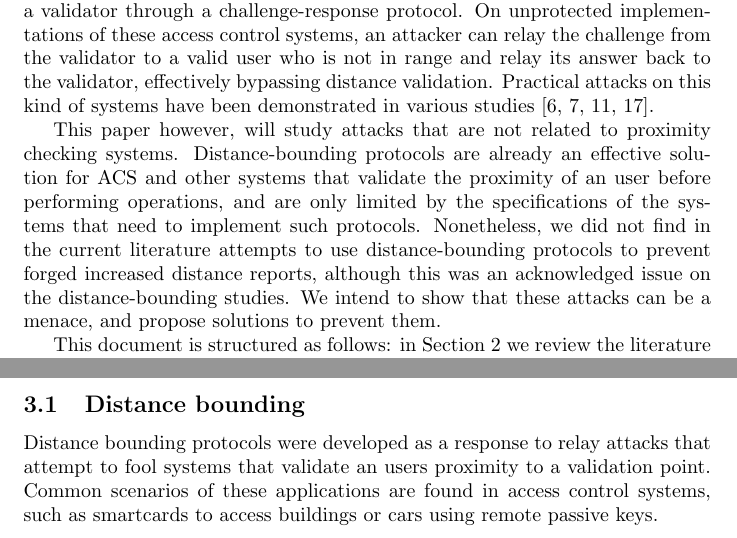
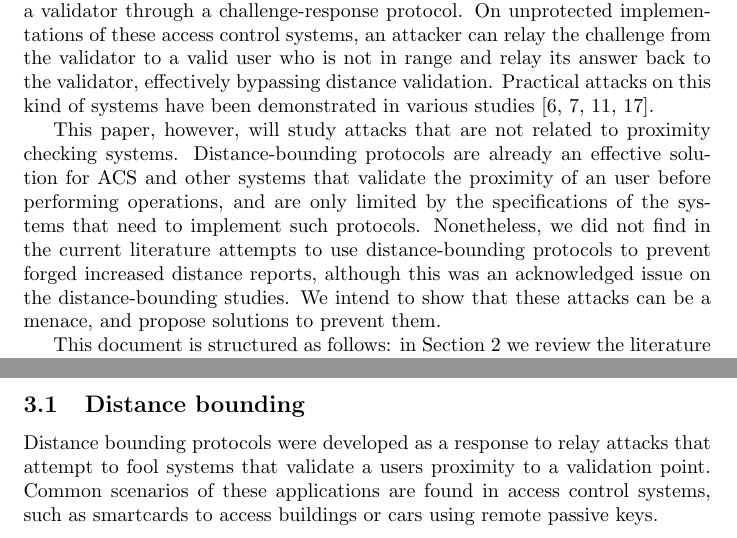
Before and after one commit to xtorrentgorjon/SNE-RP1, a LaTeX paper (Report/report.tex): two parts of pages 5 and 6 of 17, joined at a grey line, cut so that both start at the same text. Compiled offline with pdfLaTeX.

Commit message:
Minor fixes

```diff
--- a/Report/report.tex
+++ b/Report/report.tex
@@ -99,7 +99,7 @@ Communications between machines face many challenges when the transmitted inform
 
 Relay attacks consist of the mere reception and replay of information. Although at first this might seem harmless, many systems become vulnerable if that relaying of information is not noticed. One scenario that can be used as an example of the threat these attacks represent are Access Control Systems (ACS), in which a device is used to prove that a user is within a certain distance from a validator through a challenge-response protocol. On unprotected implementations of these access control systems, an attacker can relay the challenge from the validator to a valid user who is not in range and relay its answer back to the validator, effectively bypassing distance validation. Practical attacks on this kind of systems have been demonstrated in various studies \cite{francillon2011relay, francis2010practical, hancke2005practical, markantonakis2012practical}.
 
-This paper however, will study attacks that are not related to proximity checking systems. Distance-bounding protocols are already an effective solution for ACS and other systems that validate the proximity of an user before performing operations, and are only limited by the specifications of the systems that need to implement such protocols. Nonetheless, we did not find in the current literature attempts to use distance-bounding protocols to prevent forged increased distance reports, although this was an acknowledged issue on the distance-bounding studies. We intend to show that these attacks can be a menace, and propose solutions to prevent them.
+This paper, however, will study attacks that are not related to proximity checking systems. Distance-bounding protocols are already an effective solution for ACS and other systems that validate the proximity of an user before performing operations, and are only limited by the specifications of the systems that need to implement such protocols. Nonetheless, we did not find in the current literature attempts to use distance-bounding protocols to prevent forged increased distance reports, although this was an acknowledged issue on the distance-bounding studies. We intend to show that these attacks can be a menace, and propose solutions to prevent them.
 
 This document is structured as follows: in Section \ref{sec:relatedwork} we review the literature used in this project. Section \ref{sec:researchquestions} presents a detailed explanation on the research questions this project aims to answer. Following in Section \ref{sec:methodology}, an explanation of the methodology used in this study is provided. Section \ref{sec:rq1} discusses the actual results from our initial investigation, which includes a proposal of various scenarios in which relay attacks forging increased distance reports could be used and an evaluation on alternative systems that could be used to prevent these attacks. Some solutions based on the current distance-bounding protocols will be proposed on Section \ref{sec:rq2}, analysing the level of protection they provide, as well as the feasibility and cost of using them. Conclusions are gathered in Section \ref{sec:conclusions}, which includes a review and a discussion of the obtained results.
 
@@ -136,7 +136,7 @@ In this section we will discuss distance bounding protocols, the GPS system and
 
 \subsection{Distance bounding}
 
-Distance bounding protocols were developed as a response to relay attacks that attempt to fool systems that validate an users proximity to a validation point. Common scenarios of these applications are found in access control systems, such as smartcards to access buildings or cars using remote passive keys.
+Distance bounding protocols were developed as a response to relay attacks that attempt to fool systems that validate a users proximity to a validation point. Common scenarios of these applications are found in access control systems, such as smartcards to access buildings or cars using remote passive keys.
 
 These attacks try to use properties of the systems used in the communications (such as signal intensity or message time of flight (ToF)) to validate the proximity of users. Based on the previous studies available\cite{capkun2006secure}, we will proceed to briefly discuss these methods:
 
```
Also changed, not shown: Report/report.pdf, Report/report.tex (2 more changed lines), 2 other files.
